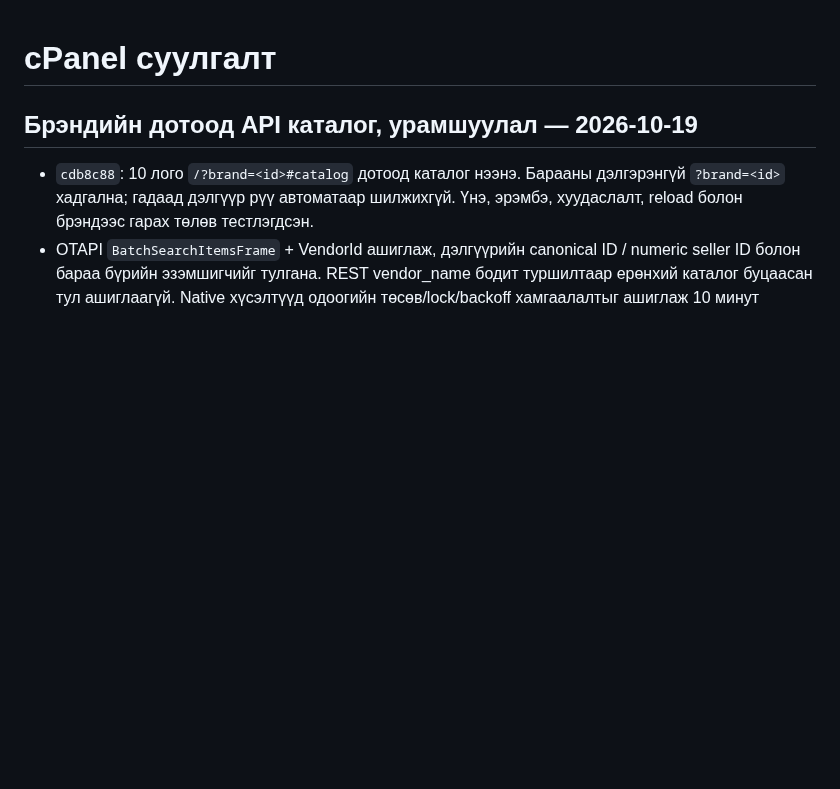
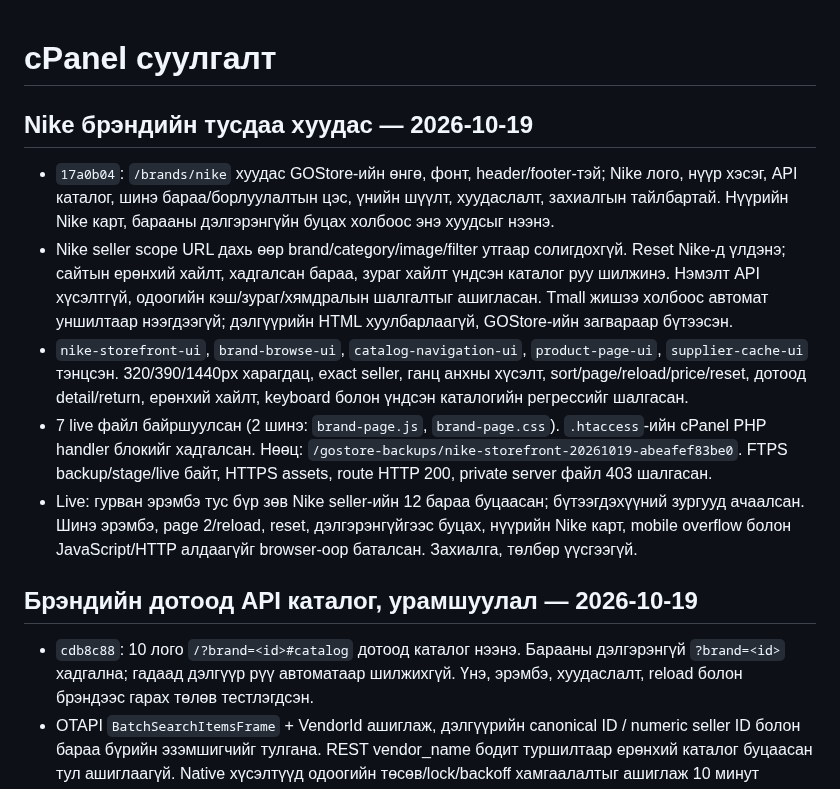
Before and after one commit to mop03ko/gostore.mn, a Markdown page: DEPLOYMENT.md, the part around the change. Rendered like a GitHub page; blank space fills up the shorter version.

Commit message:
Document Nike storefront deployment and live verification

```diff
--- a/DEPLOYMENT.md
+++ b/DEPLOYMENT.md
@@ -1,4 +1,12 @@
 # cPanel суулгалт
+
+## Nike брэндийн тусдаа хуудас — 2026-10-19
+
+- `17a0b04`: `/brands/nike` хуудас GOStore-ийн өнгө, фонт, header/footer-тэй; Nike лого, нүүр хэсэг, API каталог, шинэ бараа/борлуулалтын цэс, үнийн шүүлт, хуудаслалт, захиалгын тайлбартай. Нүүрийн Nike карт, барааны дэлгэрэнгүйн буцах холбоос энэ хуудсыг нээнэ.
+- Nike seller scope URL дахь өөр brand/category/image/filter утгаар солигдохгүй. Reset Nike-д үлдэнэ; сайтын ерөнхий хайлт, хадгалсан бараа, зураг хайлт үндсэн каталог руу шилжинэ. Нэмэлт API хүсэлтгүй, одоогийн кэш/зураг/хямдралын шалгалтыг ашигласан. Tmall жишээ холбоос автомат уншилтаар нээгдээгүй; дэлгүүрийн HTML хуулбарлаагүй, GOStore-ийн загвараар бүтээсэн.
+- `nike-storefront-ui`, `brand-browse-ui`, `catalog-navigation-ui`, `product-page-ui`, `supplier-cache-ui` тэнцсэн. 320/390/1440px харагдац, exact seller, ганц анхны хүсэлт, sort/page/reload/price/reset, дотоод detail/return, ерөнхий хайлт, keyboard болон үндсэн каталогийн регрессийг шалгасан.
+- 7 live файл байршуулсан (2 шинэ: `brand-page.js`, `brand-page.css`). `.htaccess`-ийн cPanel PHP handler блокийг хадгалсан. Нөөц: `/gostore-backups/nike-storefront-20261019-abeafef83be0`. FTPS backup/stage/live байт, HTTPS assets, route HTTP 200, private server файл 403 шалгасан.
+- Live: гурван эрэмбэ тус бүр зөв Nike seller-ийн 12 бараа буцаасан; бүтээгдэхүүний зургууд ачаалсан. Шинэ эрэмбэ, page 2/reload, reset, дэлгэрэнгүйгээс буцах, нүүрийн Nike карт, mobile overflow болон JavaScript/HTTP алдаагүйг browser-оор баталсан. Захиалга, төлбөр үүсгээгүй.
 
 ## Брэндийн дотоод API каталог, урамшуулал — 2026-10-19
 
```
